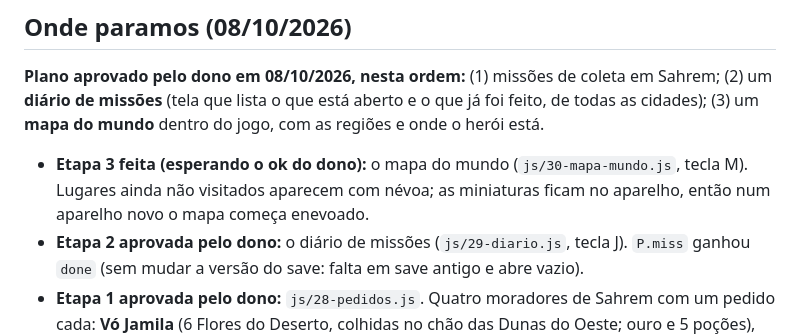
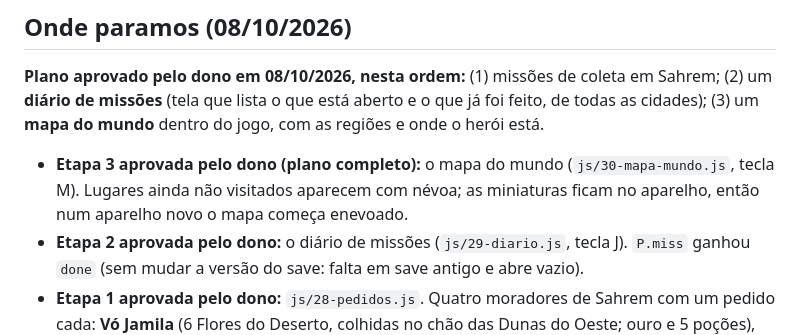
Before and after one commit to adrianpastore/ecos-de-valdoria, a Markdown page: CLAUDE.md, the part around the change. Rendered like a GitHub page.

Commit message:
CLAUDE.md: mapa do mundo aprovado
Co-Authored-By: Claude Opus 5.5 (1M context) <noreply@anthropic.com>
Claude-Session: https://claude.ai/code/session_01GSvMhtRgUBiPi6WDVYb1Kk

```diff
--- a/CLAUDE.md
+++ b/CLAUDE.md
@@ -220,7 +220,7 @@ O teste roda **no navegador de verdade**, sem Node nem instalação (o jogo nunc
 ## Onde paramos (08/10/2026)
 
 **Plano aprovado pelo dono em 08/10/2026, nesta ordem:** (1) missões de coleta em Sahrem; (2) um **diário de missões** (tela que lista o que está aberto e o que já foi feito, de todas as cidades); (3) um **mapa do mundo** dentro do jogo, com as regiões e onde o herói está.
-- **Etapa 3 feita (esperando o ok do dono):** o mapa do mundo (`js/30-mapa-mundo.js`, tecla M). Lugares ainda não visitados aparecem com névoa; as miniaturas ficam no aparelho, então num aparelho novo o mapa começa enevoado.
+- **Etapa 3 aprovada pelo dono (plano completo):** o mapa do mundo (`js/30-mapa-mundo.js`, tecla M). Lugares ainda não visitados aparecem com névoa; as miniaturas ficam no aparelho, então num aparelho novo o mapa começa enevoado.
 - **Etapa 2 aprovada pelo dono:** o diário de missões (`js/29-diario.js`, tecla J). `P.miss` ganhou `done` (sem mudar a versão do save: falta em save antigo e abre vazio).
 - **Etapa 1 aprovada pelo dono:** `js/28-pedidos.js`. Quatro moradores de Sahrem com um pedido cada: **Vó Jamila** (6 Flores do Deserto, colhidas no chão das Dunas do Oeste; ouro e 5 poções), **Idris** (o Pingente de Prata da mãe, perdido nas Dunas do Leste; anel raro), **Tecelã Yasmin** (6 Lenços de Saqueador e 6 Peles de Serpente; armadura rara) e **Escriba Omar** (5 Tabuletas Gravadas no 1º e 2º andar da pirâmide; arma rara e um pedaço da história de Sethkar e Kharzen). Feito na nuvem, sem a pasta do dono: o teste de fumaça rodou num Chromium da nuvem.
 
```
